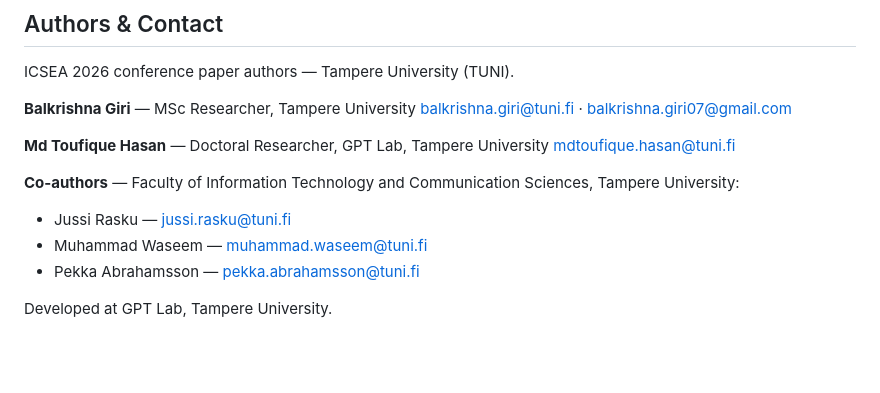
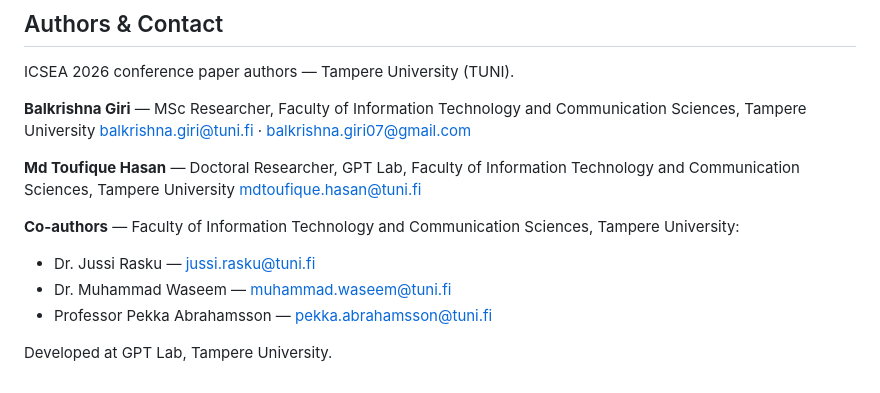
Before and after one commit to GPT-Laboratory/TrustworthyRAG, a Markdown page: README.md, the part around the change. GitHub-like rendering; blank space fills up the shorter version.

```diff
--- a/README.md
+++ b/README.md
@@ -317,16 +317,15 @@ The compiled PDF is intentionally not included in this release; build it from th
 
 ICSEA 2026 conference paper authors — Tampere University (TUNI).
 
-**Balkrishna Giri** — MSc Researcher, Tampere University
+**Balkrishna Giri** — MSc Researcher, Faculty of Information Technology and Communication Sciences, Tampere University
 [balkrishna.giri@tuni.fi](mailto:balkrishna.giri@tuni.fi) · [balkrishna.giri07@gmail.com](mailto:balkrishna.giri07@gmail.com)
 
-**Md Toufique Hasan** — Doctoral Researcher, GPT Lab, Tampere University
+**Md Toufique Hasan** — Doctoral Researcher, GPT Lab, Faculty of Information Technology and Communication Sciences, Tampere University
 [mdtoufique.hasan@tuni.fi](mailto:mdtoufique.hasan@tuni.fi)
 
 **Co-authors** — Faculty of Information Technology and Communication Sciences, Tampere University:
-
-- Jussi Rasku — [jussi.rasku@tuni.fi](mailto:jussi.rasku@tuni.fi)
-- Muhammad Waseem — [muhammad.waseem@tuni.fi](mailto:muhammad.waseem@tuni.fi)
-- Pekka Abrahamsson — [pekka.abrahamsson@tuni.fi](mailto:pekka.abrahamsson@tuni.fi)
+- Dr. Jussi Rasku — [jussi.rasku@tuni.fi](mailto:jussi.rasku@tuni.fi)
+- Dr. Muhammad Waseem — [muhammad.waseem@tuni.fi](mailto:muhammad.waseem@tuni.fi)
+- Professor Pekka Abrahamsson — [pekka.abrahamsson@tuni.fi](mailto:pekka.abrahamsson@tuni.fi)
 
 Developed at GPT Lab, Tampere University.
```
